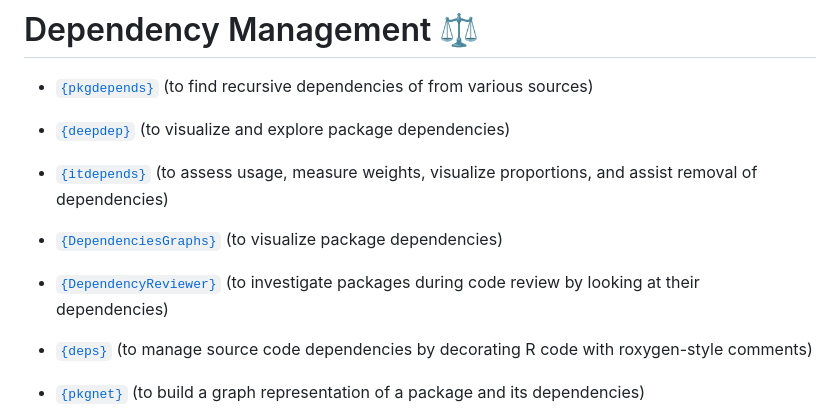
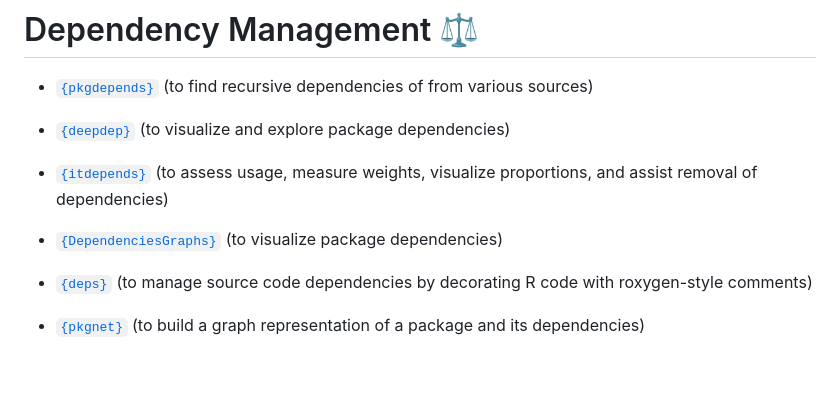
Before and after one commit to IndrajeetPatil/awesome-r-pkgtools, a Markdown page: README.md, the part around the change. Rendered like a GitHub page; blank space fills up the shorter version.

Commit message:
rm DependencyReviewer

```diff
--- a/README.md
+++ b/README.md
@@ -423,8 +423,6 @@ Tools useful across all stages of package development (some of these are meta-pa
 
 - [`{DependenciesGraphs}`](https://github.com/datastorm-open/DependenciesGraphs/) (to visualize package dependencies)
 
-- [`{DependencyReviewer}`]( https://CRAN.R-project.org/package=DependencyReviewer) (to investigate packages during code review by looking at their dependencies)
-
 - [`{deps}`](https://hub.analythium.io/deps/) (to manage source code dependencies by decorating R code with roxygen-style comments)
 
 - [`{pkgnet}`](https://uptake.github.io/pkgnet/) (to build a graph representation of a package and its dependencies)
```
